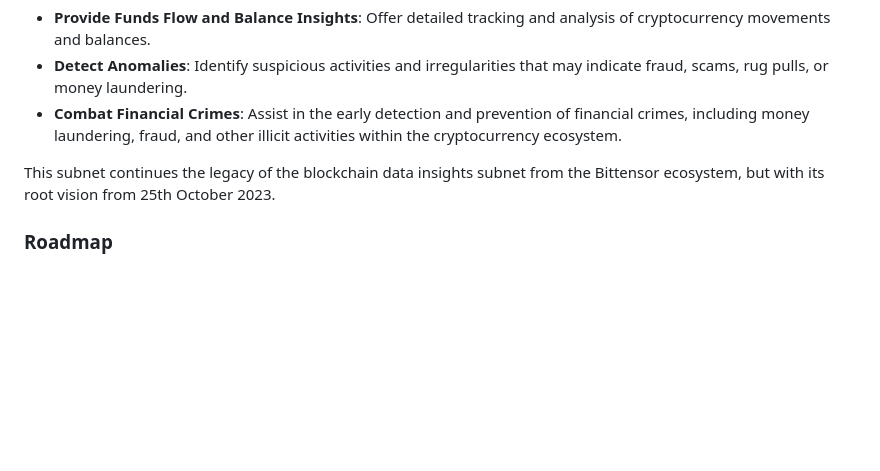
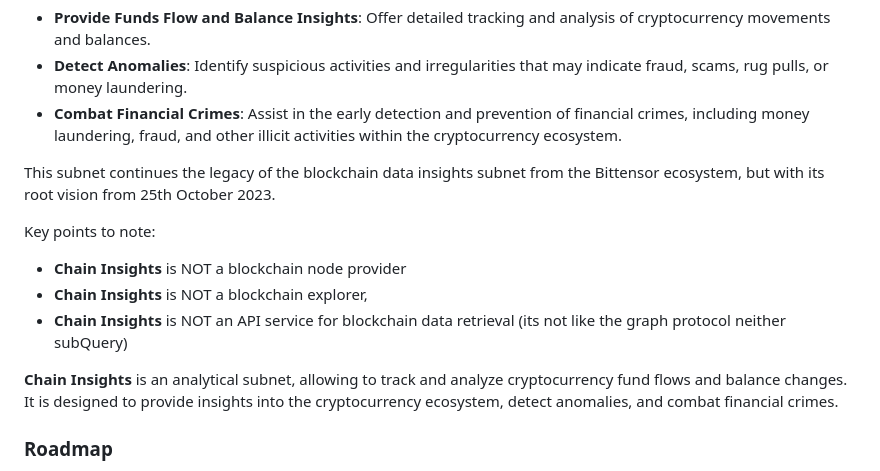
Before and after one commit to blockchain-insights/blockchain-insights-subnet, a Markdown page: README.md, the part around the change. Drawn GitHub-style; blank space fills up the shorter version.

Commit message:
updated subnet vision

```diff
--- a/README.md
+++ b/README.md
@@ -23,6 +23,13 @@ The Subnet aims to deliver comprehensive insights into cryptocurrency fund flows
 - **Combat Financial Crimes**: Assist in the early detection and prevention of financial crimes, including money laundering, fraud, and other illicit activities within the cryptocurrency ecosystem.
 
 This subnet continues the legacy of the blockchain data insights subnet from the Bittensor ecosystem, but with its root vision from 25th October 2023.
+
+Key points to note:
+  - **Chain Insights** is NOT a blockchain node provider
+  - **Chain Insights** is NOT a blockchain explorer,
+  - **Chain Insights** is NOT an API service for blockchain data retrieval (its not like the graph protocol neither subQuery)
+
+  **Chain Insights** is an analytical subnet, allowing to track and analyze cryptocurrency fund flows and balance changes. It is designed to provide insights into the cryptocurrency ecosystem, detect anomalies, and combat financial crimes.
 
 ### Roadmap
 
```
